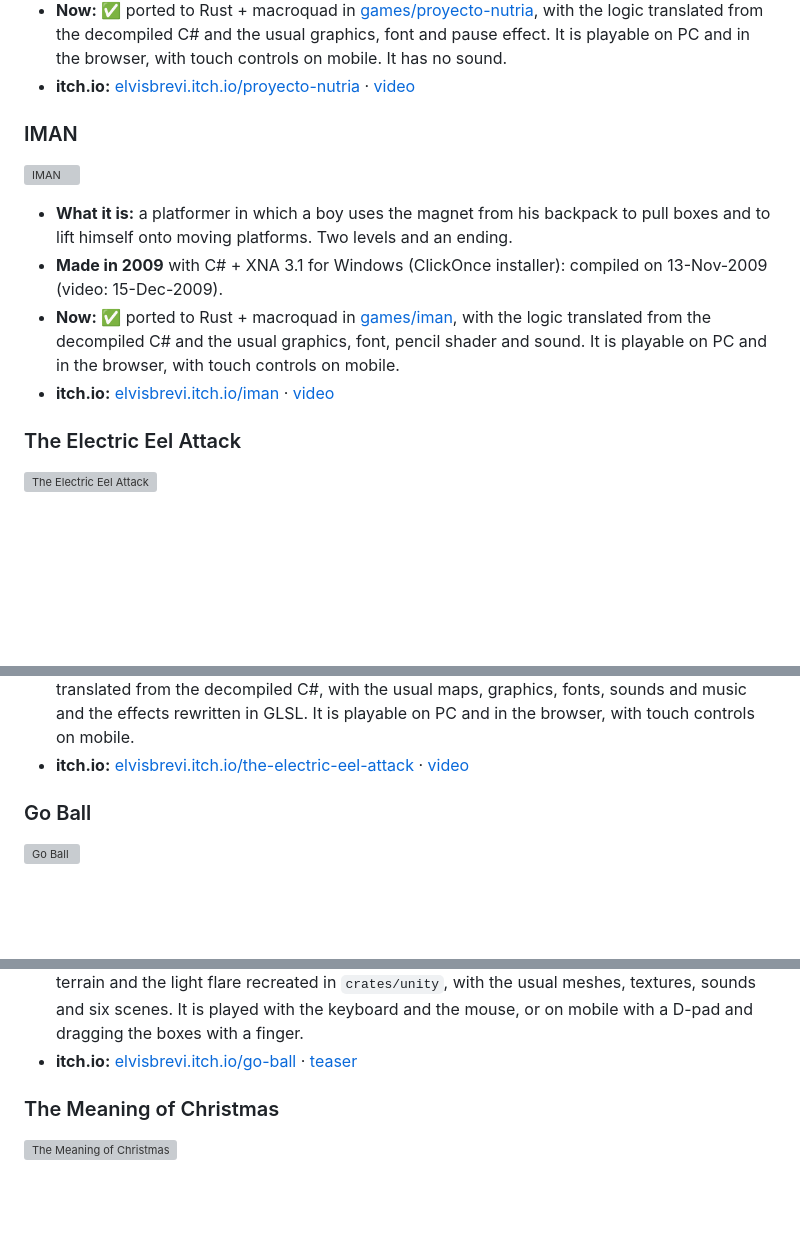
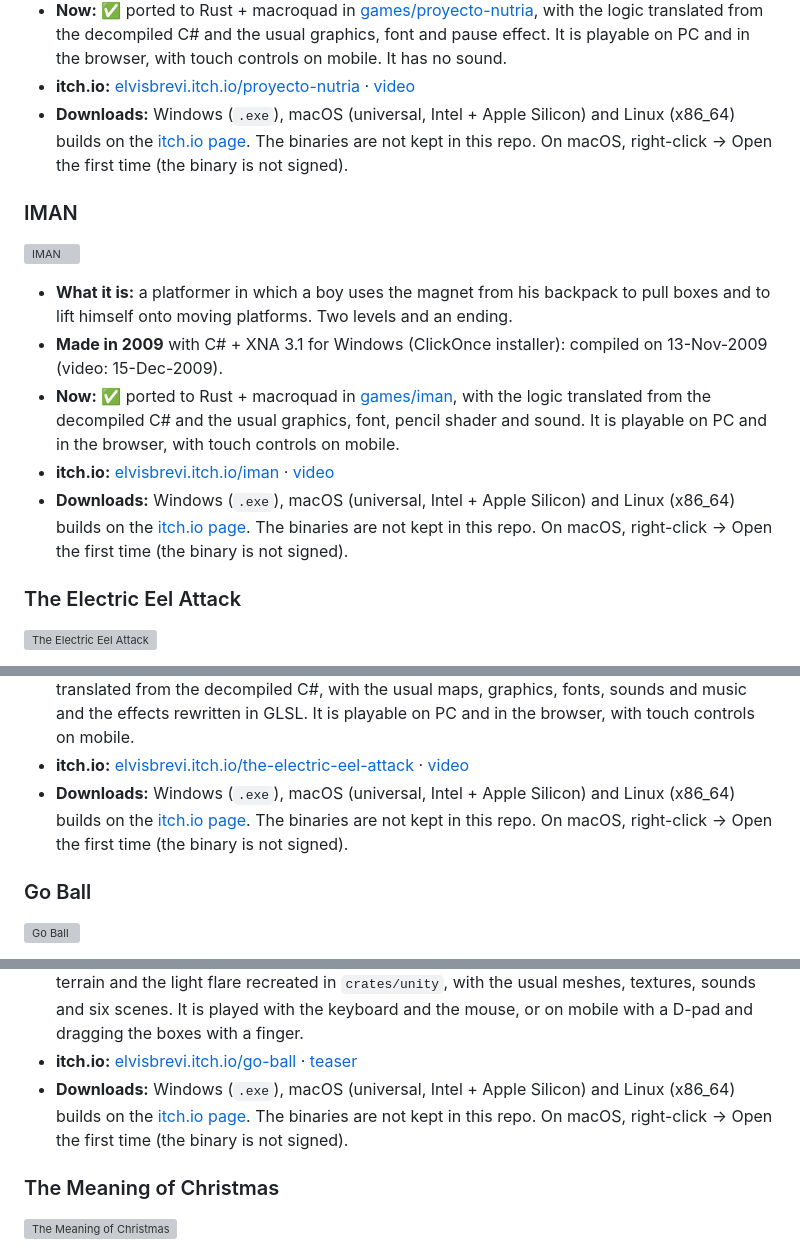
Before and after one commit to elvisbrevi/original-prototypes-ported, a Markdown page: README.md, 3 parts joined by grey strips. Rendered like a GitHub page; blank space fills up the shorter version; grey boxes are pictures that could not be loaded.

Commit message:
Link the Windows, macOS and Linux builds of every game on itch.io
Co-Authored-By: Claude Sonnet 5.5 <noreply@anthropic.com>

```diff
--- a/README.md
+++ b/README.md
@@ -48,6 +48,9 @@ Que No Caiga was started and which engine Fast Car Racer was made with.
   playable on PC and in the browser, with touch controls on mobile. It has no sound.
 - **itch.io:** [elvisbrevi.itch.io/proyecto-nutria](https://elvisbrevi.itch.io/proyecto-nutria) ·
   [video](https://vimeo.com/6882393)
+- **Downloads:** Windows (`.exe`), macOS (universal, Intel + Apple Silicon) and Linux (x86_64) builds on the
+  [itch.io page](https://elvisbrevi.itch.io/proyecto-nutria). The binaries are not kept in this repo.
+  On macOS, right-click → Open the first time (the binary is not signed).
 
 ### IMAN
 
@@ -62,6 +65,9 @@ Que No Caiga was started and which engine Fast Car Racer was made with.
   PC and in the browser, with touch controls on mobile.
 - **itch.io:** [elvisbrevi.itch.io/iman](https://elvisbrevi.itch.io/iman) ·
   [video](https://vimeo.com/8196488)
+- **Downloads:** Windows (`.exe`), macOS (universal, Intel + Apple Silicon) and Linux (x86_64) builds on the
+  [itch.io page](https://elvisbrevi.itch.io/iman). The binaries are not kept in this repo.
+  On macOS, right-click → Open the first time (the binary is not signed).
 
 ### The Electric Eel Attack
 
@@ -81,6 +87,9 @@ Que No Caiga was started and which engine Fast Car Racer was made with.
   rewritten in GLSL. It is playable on PC and in the browser, with touch controls on mobile.
 - **itch.io:** [elvisbrevi.itch.io/the-electric-eel-attack](https://elvisbrevi.itch.io/the-electric-eel-attack) ·
   [video](https://vimeo.com/20317603)
+- **Downloads:** Windows (`.exe`), macOS (universal, Intel + Apple Silicon) and Linux (x86_64) builds on the
+  [itch.io page](https://elvisbrevi.itch.io/the-electric-eel-attack). The binaries are not kept in this repo.
+  On macOS, right-click → Open the first time (the binary is not signed).
 
 ### Go Ball
 
@@ -101,6 +110,9 @@ Que No Caiga was started and which engine Fast Car Racer was made with.
   mouse, or on mobile with a D-pad and dragging the boxes with a finger.
 - **itch.io:** [elvisbrevi.itch.io/go-ball](https://elvisbrevi.itch.io/go-ball) ·
   [teaser](https://vimeo.com/29466492)
+- **Downloads:** Windows (`.exe`), macOS (universal, Intel + Apple Silicon) and Linux (x86_64) builds on the
+  [itch.io page](https://elvisbrevi.itch.io/go-ball). The binaries are not kept in this repo.
+  On macOS, right-click → Open the first time (the binary is not signed).
 
 ### The Meaning of Christmas
 
```
Also changed, not shown: other parts of README.md (+19 -1 lines), games/super-happy-jump/README.md (+1 -1 lines).
